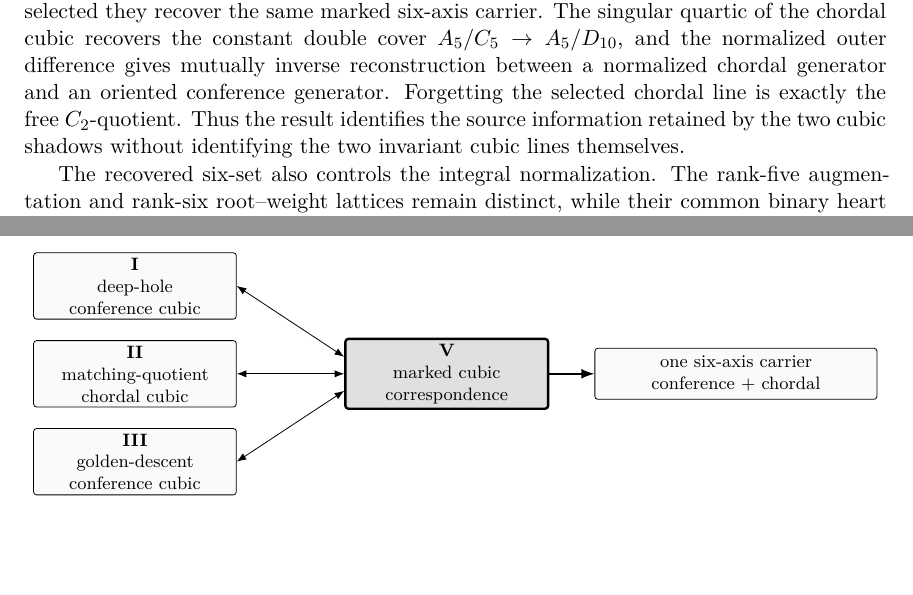
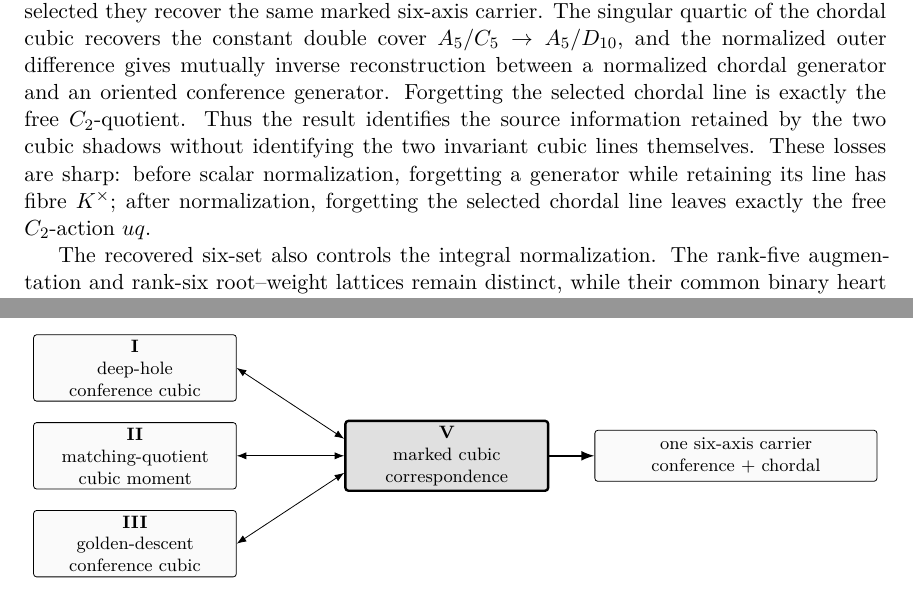
Before and after one commit to tavisrudd/chordal-conference-reconstruction, a LaTeX paper (chordal_conference_reconstruction.tex): two parts of pages 20 and 21 of 22, joined at a grey line, cut so that both start at the same text. Compiled offline with XeLaTeX.

Commit message:
paper: sharpen the programme coda and align the back matter

```diff
--- a/chordal_conference_reconstruction.tex
+++ b/chordal_conference_reconstruction.tex
@@ -1533,7 +1533,10 @@ inverse reconstruction between a normalized chordal generator and an oriented
 conference generator.  Forgetting the selected chordal line is exactly the
 free \(C_2\)-quotient.  Thus the result identifies the source information
 retained by the two cubic shadows without identifying the two invariant cubic
-lines themselves.
+lines themselves.  These losses are sharp: before scalar normalization,
+forgetting a generator while retaining its line has fibre \(K^\times\); after
+normalization, forgetting the selected chordal line leaves exactly the free
+\(C_2\)-action \(uq\).
 
 The recovered six-set also controls the integral normalization.  The
 rank-five augmentation and rank-six root--weight lattices remain distinct,
@@ -1567,7 +1570,7 @@ reconstruction.
   package/.style={paper,text width=48mm}
 ]
 \node[paper]   (p1) at (0,1.9) {\textbf{I}\\deep-hole\\conference cubic};
-\node[paper]   (p2) at (0,0.35) {\textbf{II}\\matching-quotient\\chordal cubic};
+\node[paper]   (p2) at (0,0.35) {\textbf{II}\\matching-quotient\\cubic moment};
 \node[paper]   (p3) at (0,-1.2) {\textbf{III}\\golden-descent\\conference cubic};
 \node[active]  (p5) at (5.5,0.35) {\textbf{V}\\marked cubic\\correspondence};
 \node[package] (gold) at (10.6,0.35) {one six-axis carrier\\conference \(+\) chordal};
```
Also changed, not shown: PROVENANCE.md (+1 -1 lines), chordal_conference_reconstruction.pdf, 1 other file.
